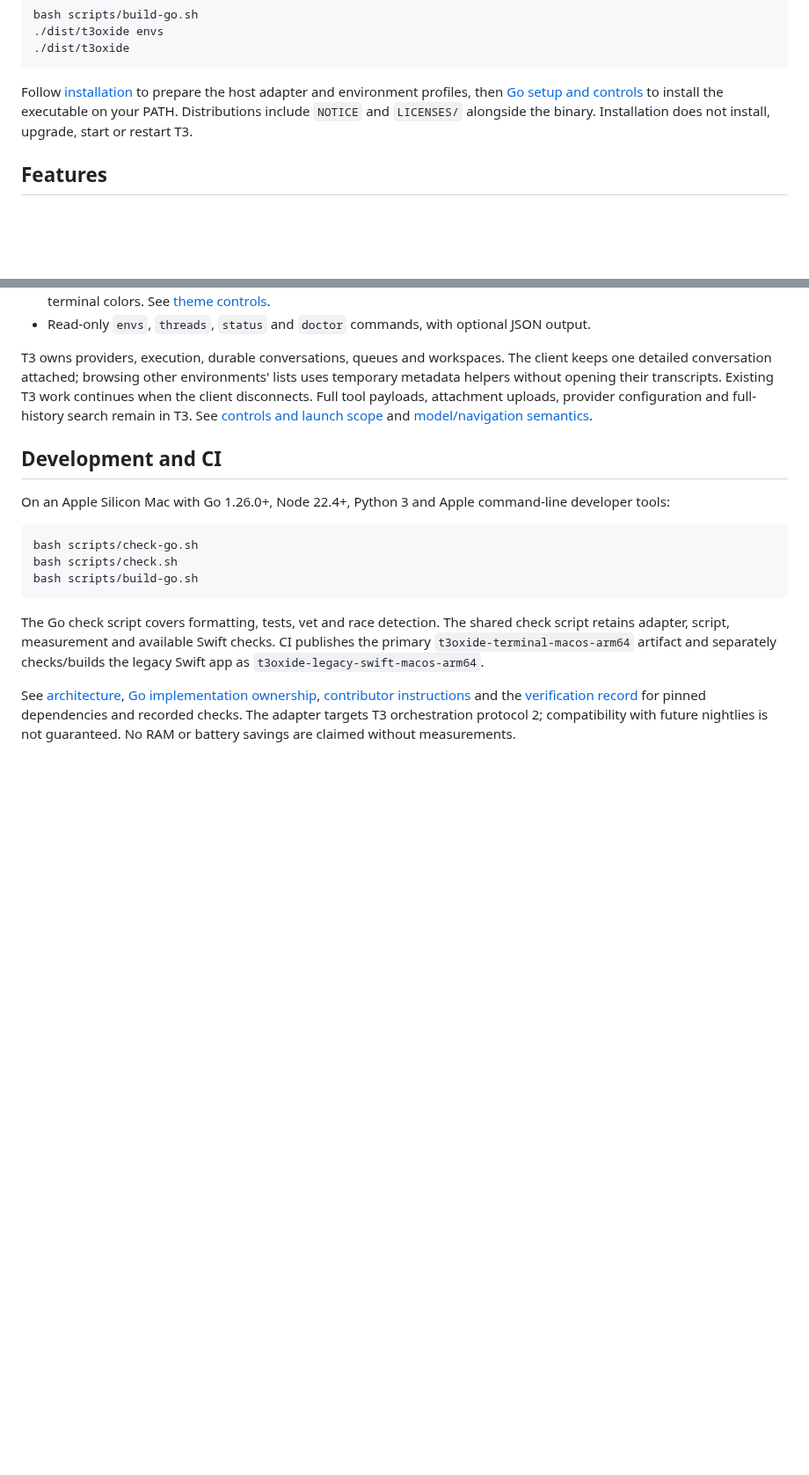
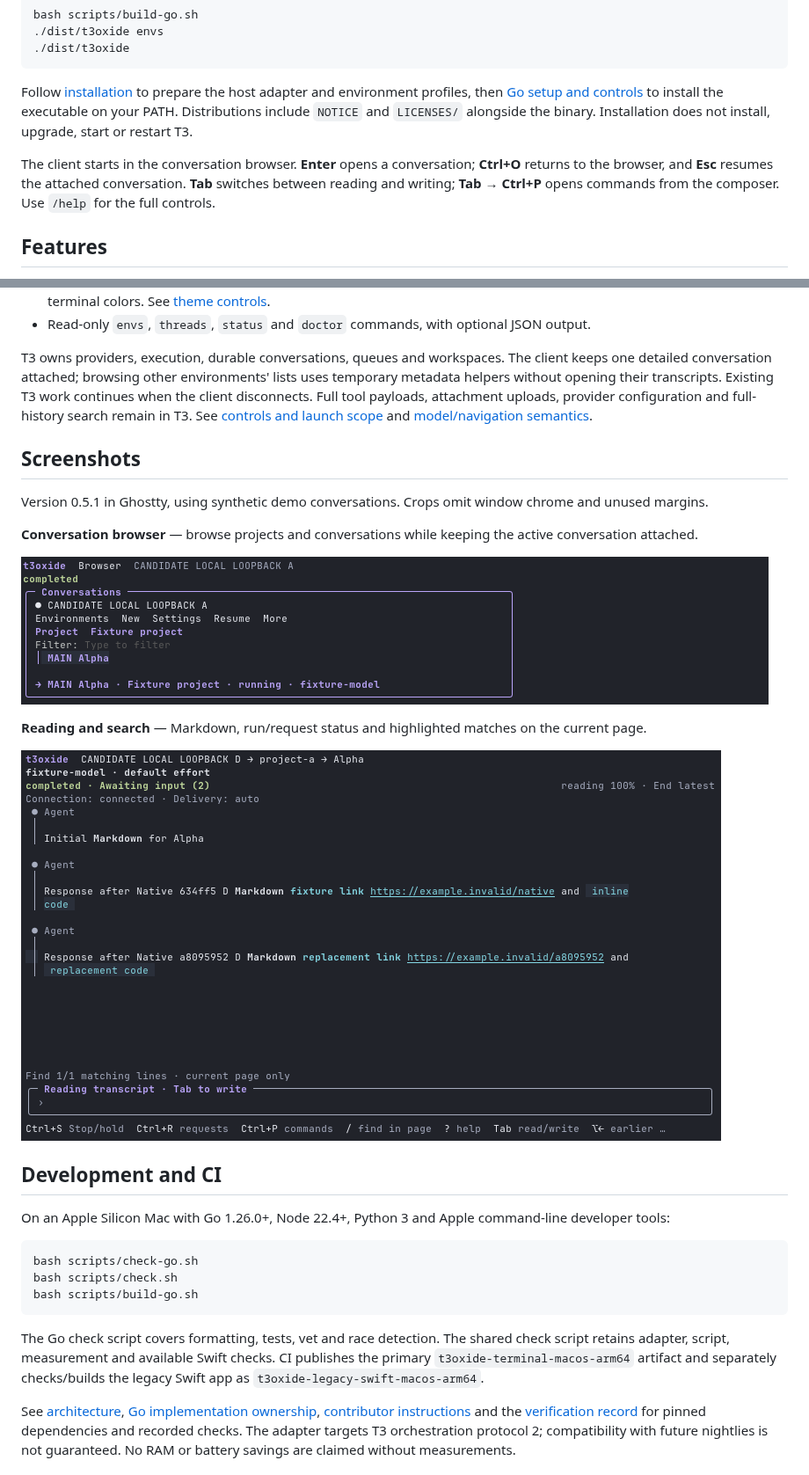
Before and after one commit to Xon333/t3oxide, a Markdown page: README.md, 2 parts joined by grey strips. Shown at 88% size. GitHub-like rendering; pictures changed too: docs/screenshots/browser.png (added), docs/screenshots/conversation-search.png (added); blank space fills up the shorter version.

Commit message:
Add public README quick start and UI screenshots

```diff
--- a/README.md
+++ b/README.md
@@ -20,6 +20,8 @@ bash scripts/build-go.sh
 
 Follow [installation](NATIVE.md) to prepare the host adapter and environment profiles, then [Go setup and controls](NATIVE-GO.md) to install the executable on your PATH. Distributions include `NOTICE` and `LICENSES/` alongside the binary. Installation does not install, upgrade, start or restart T3.
 
+The client starts in the conversation browser. **Enter** opens a conversation; **Ctrl+O** returns to the browser, and **Esc** resumes the attached conversation. **Tab** switches between reading and writing; **Tab → Ctrl+P** opens commands from the composer. Use `/help` for the full controls.
+
 ## Features
 
 - A separate conversation browser with environment tabs, project/lineage navigation and Resume to the active conversation.
@@ -33,6 +35,18 @@ Follow [installation](NATIVE.md) to prepare the host adapter and environment pro
 - Read-only `envs`, `threads`, `status` and `doctor` commands, with optional JSON output.
 
 T3 owns providers, execution, durable conversations, queues and workspaces. The client keeps one detailed conversation attached; browsing other environments' lists uses temporary metadata helpers without opening their transcripts. Existing T3 work continues when the client disconnects. Full tool payloads, attachment uploads, provider configuration and full-history search remain in T3. See [controls and launch scope](NATIVE-GO.md) and [model/navigation semantics](docs/model-navigation.md).
+
+## Screenshots
+
+Version 0.5.1 in Ghostty, using synthetic demo conversations. Crops omit window chrome and unused margins.
+
+**Conversation browser** — browse projects and conversations while keeping the active conversation attached.
+
+![Conversation browser with a selected demo conversation and environment, New, Settings and Resume controls](docs/screenshots/browser.png)
+
+**Reading and search** — Markdown, run/request status and highlighted matches on the current page.
+
+![Demo conversation with Markdown links and inline code, awaiting-input status and one highlighted page-search match](docs/screenshots/conversation-search.png)
 
 ## Development and CI
 
```
Also changed, not shown: NATIVE-GO.md (+2 -0 lines).
